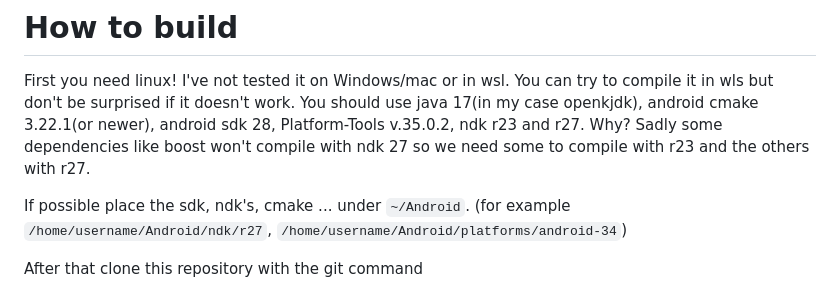
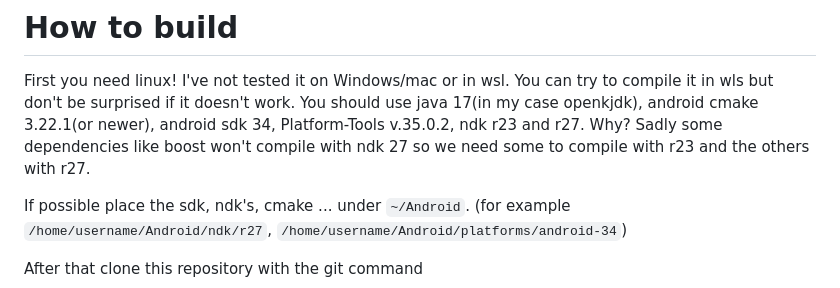
Before and after one commit to Farmer-Markus/s25rttr-android, a Markdown page: README.md, the part around the change. Drawn GitHub-style.

```diff
--- a/README.md
+++ b/README.md
@@ -40,7 +40,7 @@ If you know why e.g. the lan multiplayer only works one way please open an issue
 # How to build
 
 First you need linux! I've not tested it on Windows/mac or in wsl. You can try to compile it in wls but don't be surprised if it doesn't work.
-You should use java 17(in my case openkjdk), android cmake 3.22.1(or newer), android sdk 28, Platform-Tools v.35.0.2, ndk r23 and r27. Why? Sadly some dependencies like boost won't compile with ndk 27 so we need some to compile with r23 and the others with r27.
+You should use java 17(in my case openkjdk), android cmake 3.22.1(or newer), android sdk 34, Platform-Tools v.35.0.2, ndk r23 and r27. Why? Sadly some dependencies like boost won't compile with ndk 27 so we need some to compile with r23 and the others with r27.
 
 If possible place the sdk, ndk's, cmake ... under `~/Android`. (for example `/home/username/Android/ndk/r27`, `/home/username/Android/platforms/android-34`)
 
```
